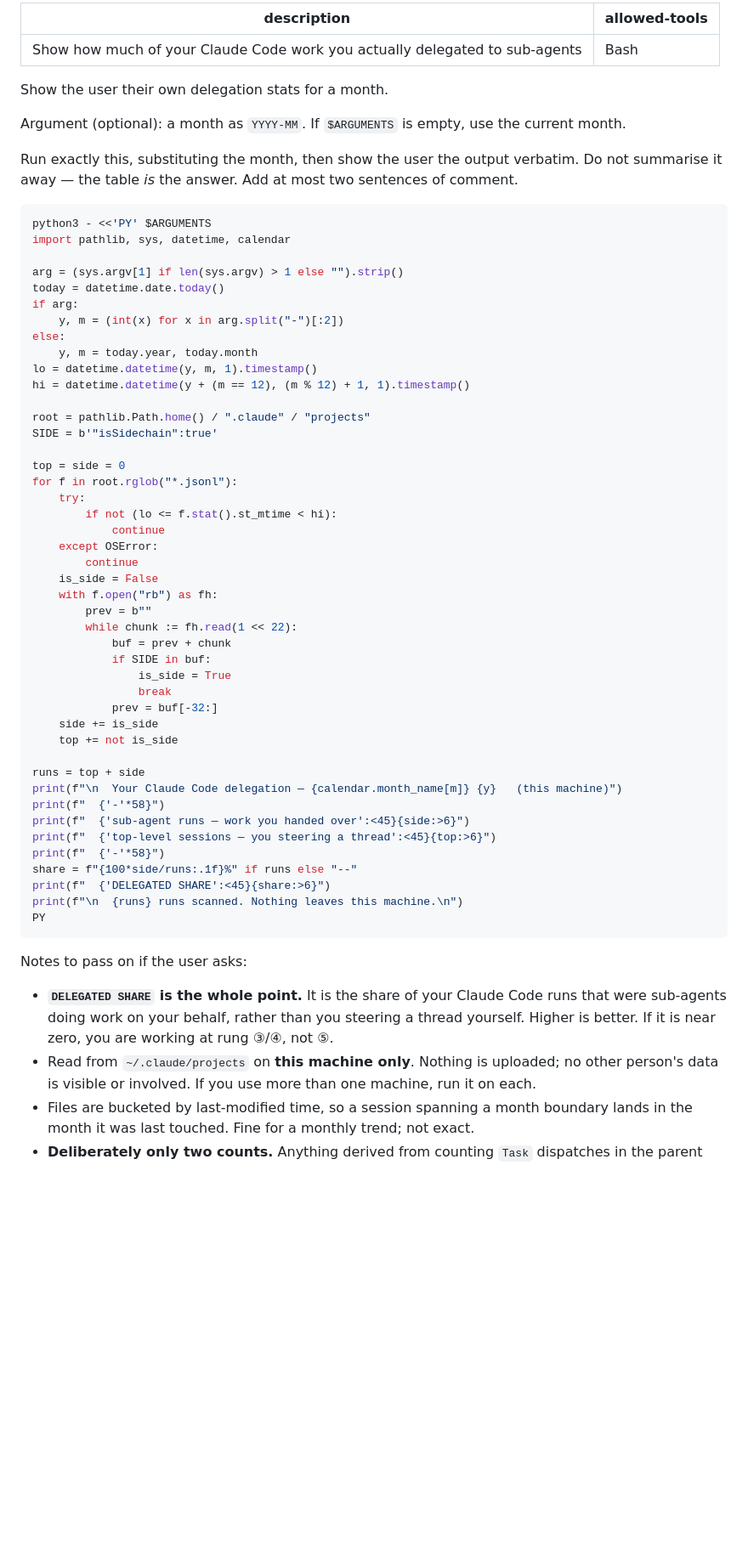
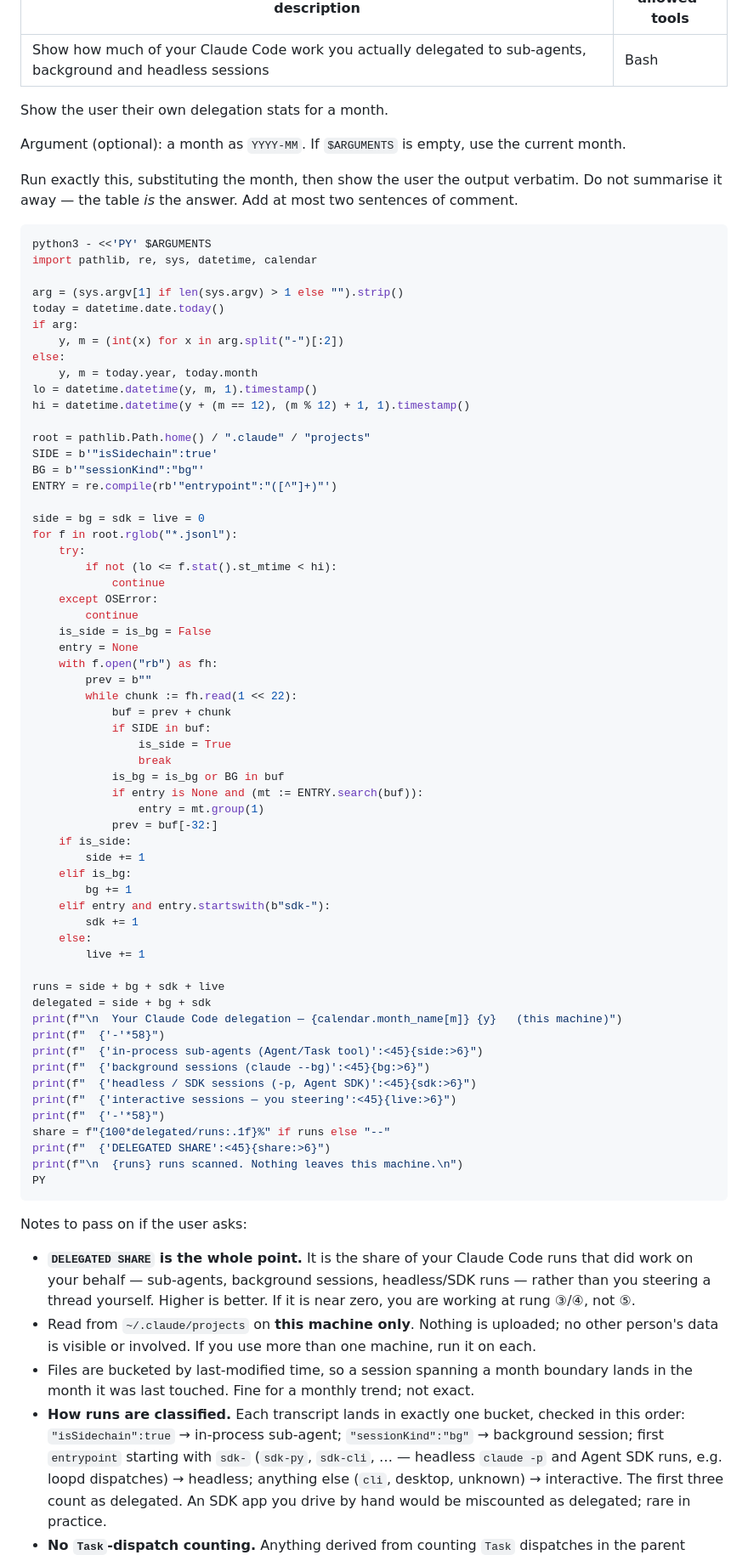
Before and after one commit to cbmono/ai-setup, a Markdown page: .claude/commands/my-ai-stats.md, the part around one of its changes. Shown at 85% size. GitHub-like rendering; blank space fills up the shorter version.

Commit message:
fix(commands): my-ai-stats counts bg and headless sessions as delegated
The share only counted in-process sub-agents (isSidechain), so every
`claude --bg` job and every loopd/Agent SDK dispatch landed in the
"you steering" bucket — October read 39.5% when ~97% of runs were
delegated. Classify each transcript into sub-agent, background
(sessionKind: bg), headless/SDK (entrypoint: sdk-*) or interactive,
and count the first three as delegated.

Co-Authored-By: Claude Opus 5.5 <noreply@anthropic.com>

````diff
--- a/.claude/commands/my-ai-stats.md
+++ b/.claude/commands/my-ai-stats.md
@@ -1,5 +1,5 @@
 ---
-description: Show how much of your Claude Code work you actually delegated to sub-agents
+description: Show how much of your Claude Code work you actually delegated to sub-agents, background and headless sessions
 allowed-tools: Bash
 ---
 
@@ -12,7 +12,7 @@ Do not summarise it away — the table *is* the answer. Add at most two sentence
 
 ```bash
 python3 - <<'PY' $ARGUMENTS
-import pathlib, sys, datetime, calendar
+import pathlib, re, sys, datetime, calendar
 
 arg = (sys.argv[1] if len(sys.argv) > 1 else "").strip()
 today = datetime.date.today()
@@ -25,15 +25,18 @@ hi = datetime.datetime(y + (m == 12), (m % 12) + 1, 1).timestamp()
 
 root = pathlib.Path.home() / ".claude" / "projects"
 SIDE = b'"isSidechain":true'
+BG = b'"sessionKind":"bg"'
+ENTRY = re.compile(rb'"entrypoint":"([^"]+)"')
 
-top = side = 0
+side = bg = sdk = live = 0
 for f in root.rglob("*.jsonl"):
     try:
         if not (lo <= f.stat().st_mtime < hi):
             continue
     except OSError:
         continue
-    is_side = False
+    is_side = is_bg = False
+    entry = None
     with f.open("rb") as fh:
         prev = b""
         while chunk := fh.read(1 << 22):
@@ -41,17 +44,29 @@ for f in root.rglob("*.jsonl"):
             if SIDE in buf:
                 is_side = True
                 break
+            is_bg = is_bg or BG in buf
+            if entry is None and (mt := ENTRY.search(buf)):
+                entry = mt.group(1)
             prev = buf[-32:]
-    side += is_side
-    top += not is_side
+    if is_side:
+        side += 1
+    elif is_bg:
+        bg += 1
+    elif entry and entry.startswith(b"sdk-"):
+        sdk += 1
+    else:
+        live += 1
 
-runs = top + side
+runs = side + bg + sdk + live
+delegated = side + bg + sdk
 print(f"\n  Your Claude Code delegation — {calendar.month_name[m]} {y}   (this machine)")
 print(f"  {'-'*58}")
-print(f"  {'sub-agent runs — work you handed over':<45}{side:>6}")
-print(f"  {'top-level sessions — you steering a thread':<45}{top:>6}")
+print(f"  {'in-process sub-agents (Agent/Task tool)':<45}{side:>6}")
+print(f"  {'background sessions (claude --bg)':<45}{bg:>6}")
+print(f"  {'headless / SDK sessions (-p, Agent SDK)':<45}{sdk:>6}")
+print(f"  {'interactive sessions — you steering':<45}{live:>6}")
 print(f"  {'-'*58}")
-share = f"{100*side/runs:.1f}%" if runs else "--"
+share = f"{100*delegated/runs:.1f}%" if runs else "--"
 print(f"  {'DELEGATED SHARE':<45}{share:>6}")
 print(f"\n  {runs} runs scanned. Nothing leaves this machine.\n")
 PY
@@ -60,11 +75,18 @@ PY
 Notes to pass on if the user asks:
 
 - **`DELEGATED SHARE` is the whole point.** It is the share of your Claude Code runs that
-  were sub-agents doing work on your behalf, rather than you steering a thread yourself.
-  Higher is better. If it is near zero, you are working at rung ③/④, not ⑤.
+  did work on your behalf — sub-agents, background sessions, headless/SDK runs — rather
+  than you steering a thread yourself. Higher is better. If it is near zero, you are
+  working at rung ③/④, not ⑤.
 - Read from `~/.claude/projects` on **this machine only**. Nothing is uploaded; no other
   person's data is visible or involved. If you use more than one machine, run it on each.
 - Files are bucketed by last-modified time, so a session spanning a month boundary lands in
   the month it was last touched. Fine for a monthly trend; not exact.
-- **Deliberately only two counts.** Anything derived from counting `Task` dispatches in the
+- **How runs are classified.** Each transcript lands in exactly one bucket, checked in this
+  order: `"isSidechain":true` → in-process sub-agent; `"sessionKind":"bg"` → background
+  session; first `entrypoint` starting with `sdk-` (`sdk-py`, `sdk-cli`, … — headless
+  `claude -p` and Agent SDK runs, e.g. loopd dispatches) → headless; anything else
+  (`cli`, desktop, unknown) → interactive. The first three count as delegated. An SDK app
+  you drive by hand would be miscounted as delegated; rare in practice.
+- **No `Task`-dispatch counting.** Anything derived from counting `Task` dispatches in the
   parent transcript is unreliable — the dispatch is frequently recorded in the child's
````
Also changed, not shown: other parts of .claude/commands/my-ai-stats.md (+2 -2 lines).
